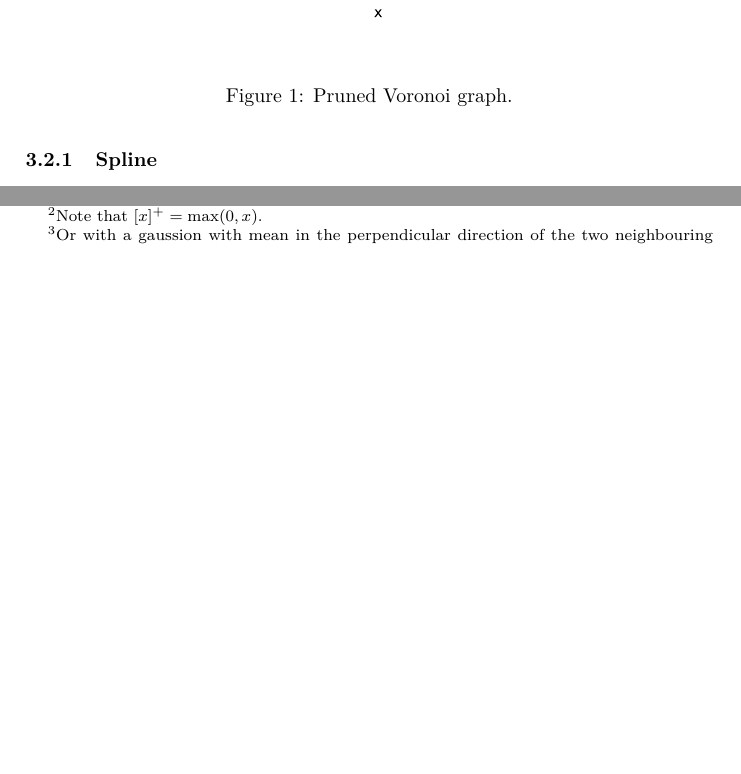
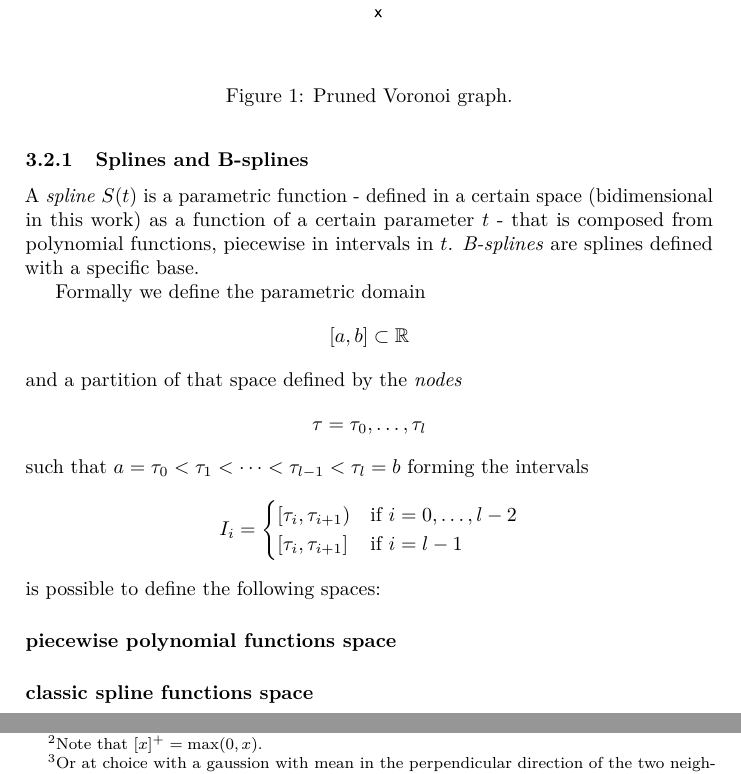
Before and after one commit to trianam/annealingPath, a LaTeX paper (report.tex): two parts of pages 3 and 5 of 7 before the commit and two parts of pages 3 and 6 of 7 after it, joined at a grey line, cut so that both start at the same text, the shorter picture padded with empty space. Compiled offline with pdfLaTeX.

Commit message:
Added spline section

```diff
--- a/report.tex
+++ b/report.tex
@@ -150,7 +150,29 @@ to make the initial path shorter, and on the same time keep the path
 in a state where is possible to apply a specific spline without
 colliding with obstacles.
 
-\subsubsection{Spline}\label{sec:spline}
+\subsubsection{Splines and B-splines}\label{sec:spline}
+A \emph{spline} $S(t)$ is a parametric function - defined in a certain space
+(bidimensional in this work) as a
+function of a certain parameter $t$ - that is composed from polynomial
+functions, piecewise in intervals in $t$. \emph{B-splines} are splines
+defined with a specific base.
+
+Formally we define the parametric domain
+$$[a,b]\subset\mR$$
+and a partition of that space defined by the \emph{nodes}
+$$\tau = {\tau_0,\dots,\tau_l}$$
+such that $a=\tau_0<\tau_1<\dots<\tau_{l-1}<\tau_l=b$ forming the
+intervals
+$$
+I_i=
+\begin{cases}
+  [\tau_i,\tau_{i+1}) & \mbox{if } i=0,\dots,l-2\\
+    [\tau_i,\tau_{i+1}] & \mbox{if } i=l-1\\
+\end{cases}
+$$
+is possible to define the following spaces:
+\paragraph{piecewise polynomial functions space}
+\paragraph{classic spline functions space}
 
 \subsubsection{Lagrangian relaxation in general}
 A general constrained discrete optimization problem can be expressed in
```
Also changed, not shown: report.tex (2 more changed lines).
